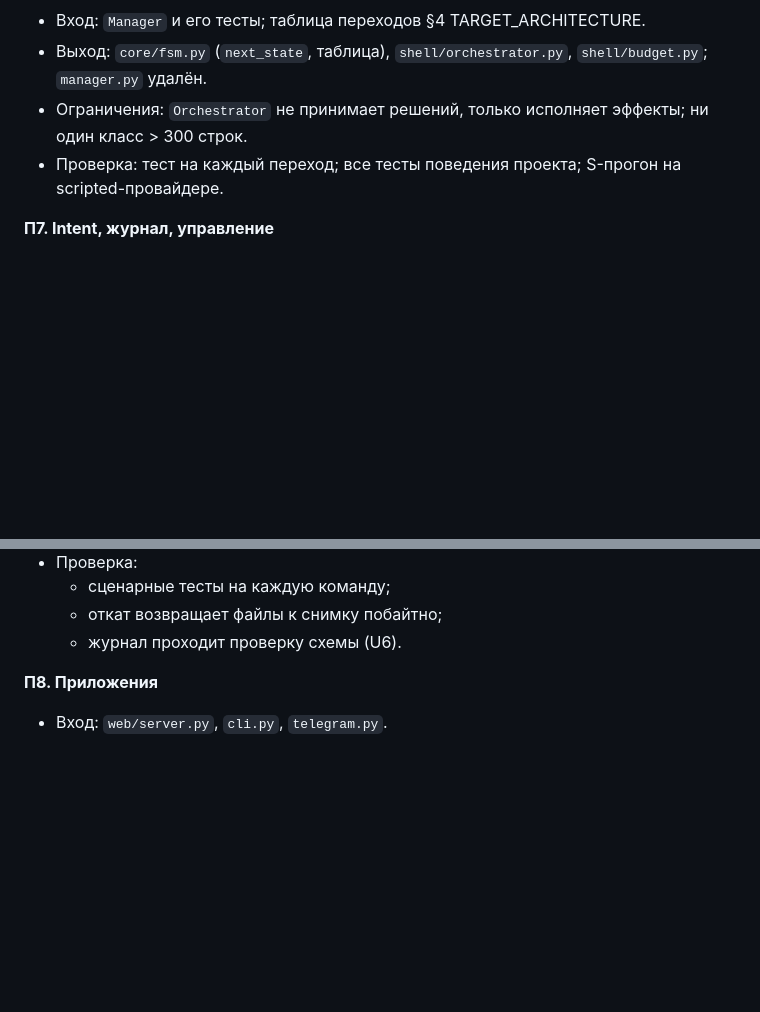
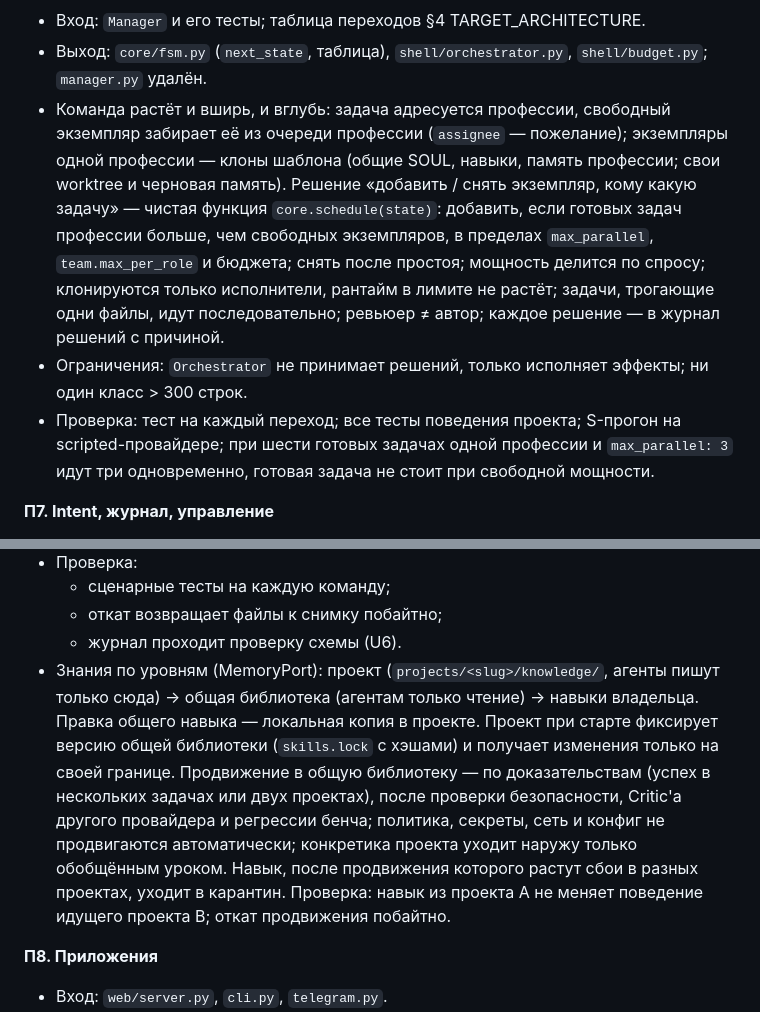
Before and after one commit to MisterReds/artel, a Markdown page: docs/SPEC.md, 2 parts joined by grey strips. Drawn GitHub-style; blank space fills up the shorter version.

Commit message:
Plan: team scales by instances of one profession (П6), knowledge by scope (П7), broken checks are environment failures (P3 stage B)
Co-Authored-By: Claude Opus 5.5 <noreply@anthropic.com>
Claude-Session: https://claude.ai/code/session_01DjcM8yDxnq3LZTecpvpY5V

```diff
--- a/docs/SPEC.md
+++ b/docs/SPEC.md
@@ -183,8 +183,17 @@ Critic'а), Telegram привязан. В облачной сессии испо
 **П6. FSM и Orchestrator**
 - Вход: `Manager` и его тесты; таблица переходов §4 TARGET_ARCHITECTURE.
 - Выход: `core/fsm.py` (`next_state`, таблица), `shell/orchestrator.py`, `shell/budget.py`; `manager.py` удалён.
+- Команда растёт и вширь, и вглубь: задача адресуется профессии, свободный экземпляр забирает её из очереди
+  профессии (`assignee` — пожелание); экземпляры одной профессии — клоны шаблона (общие SOUL, навыки, память
+  профессии; свои worktree и черновая память). Решение «добавить / снять экземпляр, кому какую задачу» —
+  чистая функция `core.schedule(state)`: добавить, если готовых задач профессии больше, чем свободных
+  экземпляров, в пределах `max_parallel`, `team.max_per_role` и бюджета; снять после простоя; мощность делится
+  по спросу; клонируются только исполнители, рантайм в лимите не растёт; задачи, трогающие одни файлы, идут
+  последовательно; ревьюер ≠ автор; каждое решение — в журнал решений с причиной.
 - Ограничения: `Orchestrator` не принимает решений, только исполняет эффекты; ни один класс > 300 строк.
-- Проверка: тест на каждый переход; все тесты поведения проекта; S-прогон на scripted-провайдере.
+- Проверка: тест на каждый переход; все тесты поведения проекта; S-прогон на scripted-провайдере; при шести
+  готовых задачах одной профессии и `max_parallel: 3` идут три одновременно, готовая задача не стоит при свободной
+  мощности.
 
 **П7. Intent, журнал, управление**
 - Вход: intake, события, снимки.
@@ -198,6 +207,14 @@ Critic'а), Telegram привязан. В облачной сессии испо
   - сценарные тесты на каждую команду;
   - откат возвращает файлы к снимку побайтно;
   - журнал проходит проверку схемы (U6).
+- Знания по уровням (MemoryPort): проект (`projects/<slug>/knowledge/`, агенты пишут только сюда) → общая
+  библиотека (агентам только чтение) → навыки владельца. Правка общего навыка — локальная копия в проекте.
+  Проект при старте фиксирует версию общей библиотеки (`skills.lock` с хэшами) и получает изменения только на
+  своей границе. Продвижение в общую библиотеку — по доказательствам (успех в нескольких задачах или двух
+  проектах), после проверки безопасности, Critic'а другого провайдера и регрессии бенча; политика, секреты,
+  сеть и конфиг не продвигаются автоматически; конкретика проекта уходит наружу только обобщённым уроком.
+  Навык, после продвижения которого растут сбои в разных проектах, уходит в карантин.
+  Проверка: навык из проекта A не меняет поведение идущего проекта B; откат продвижения побайтно.
 
 **П8. Приложения**
 - Вход: `web/server.py`, `cli.py`, `telegram.py`.
```
Also changed, not shown: docs/deliveries/P3-agent-port.md (+7 -0 lines).
